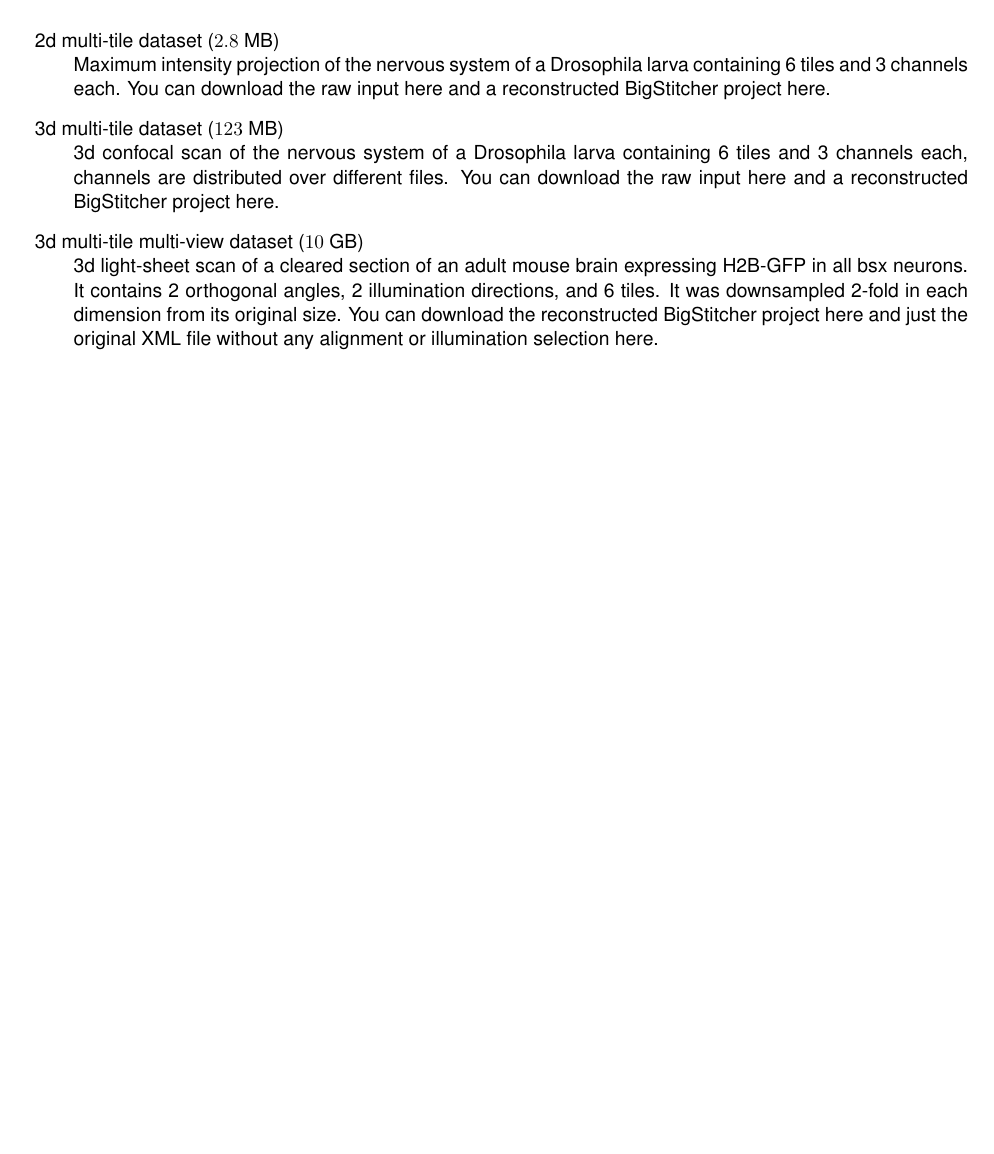
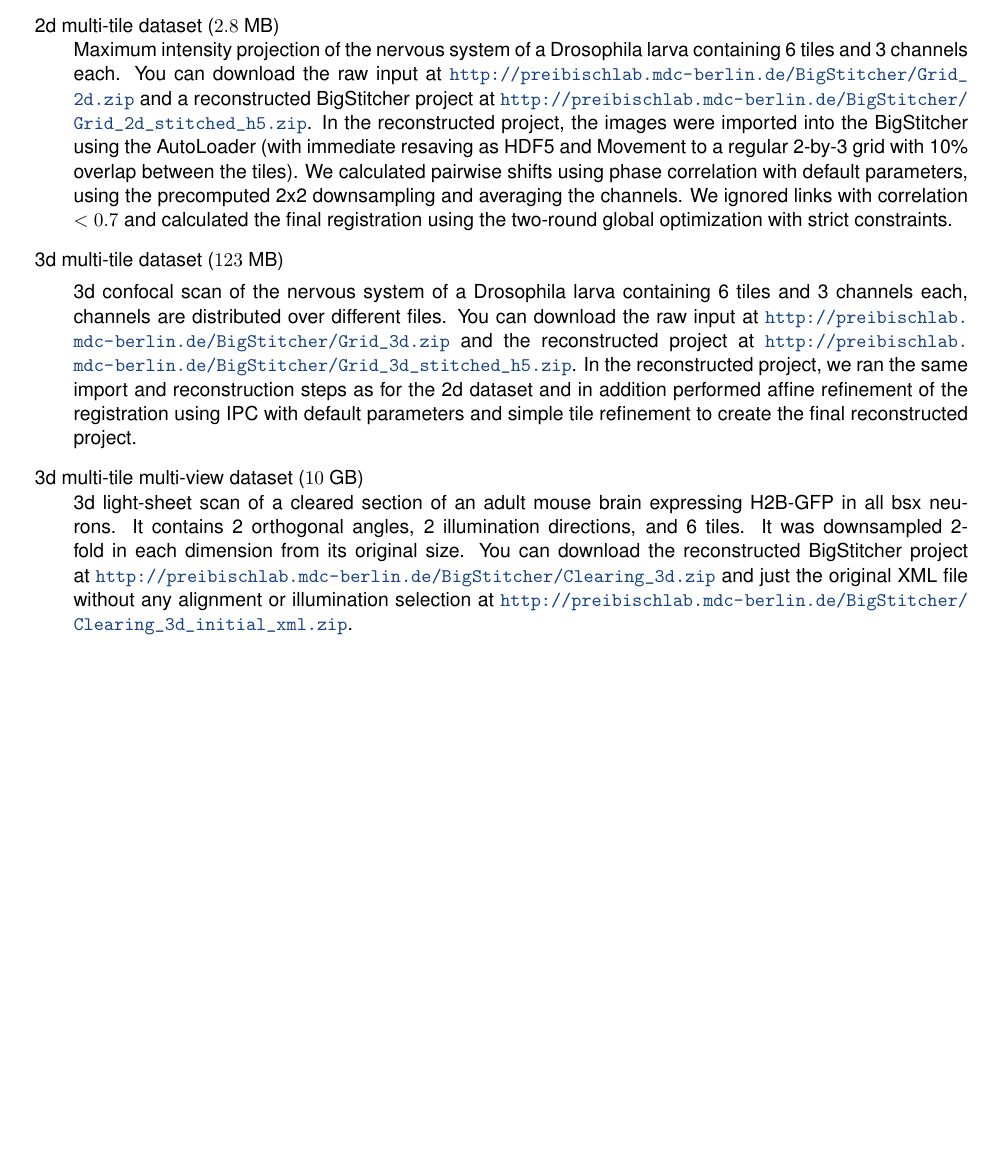
Before and after one commit to PreibischLab/bigstitcher-paper, a LaTeX paper (supplement/supplement.tex): part of page 23 of 24, cut so that both start at the same text. Compiled offline with pdfLaTeX.

Commit message:
added links and description for reconstructed example datasets.

```diff
--- a/supplement/supplement.tex
+++ b/supplement/supplement.tex
@@ -383,17 +383,19 @@
 \pagebreak
 
 \section{Example Datasets for BigStitcher}
-\label{sec:examples}
+\label{sec:example}
 
 We prepared three different examples of different size and complexity for testing the BigStitcher. We suggest to run BigStitcher on these first before applying it to your dataset. This allows you to quickly test features in an environment where you can easily ask for advice on GitHub or the ImageJ Forum.
 
 \begin{description}
 \item 2d multi-tile dataset ($2.8$ MB) \\
-Maximum intensity projection of the nervous system of a Drosophila larva containing 6 tiles and 3 channels each. You can download the raw input here and a reconstructed BigStitcher project here.
-\item 3d multi-tile dataset ($123$ MB)\\
-3d confocal scan of the nervous system of a Drosophila larva containing 6 tiles and 3 channels each, channels are distributed over different files. You can download the raw input here and a reconstructed BigStitcher project here.
+Maximum intensity projection of the nervous system of a Drosophila larva containing 6 tiles and 3 channels each. You can download the raw input at \url{http://preibischlab.mdc-berlin.de/BigStitcher/Grid_2d.zip} and a reconstructed BigStitcher project at \url{http://preibischlab.mdc-berlin.de/BigStitcher/Grid_2d_stitched_h5.zip}. In the reconstructed project, the images were imported into the BigStitcher using the AutoLoader (with immediate resaving as HDF5 and Movement to a regular 2-by-3 grid with 10\% overlap between the tiles). We calculated pairwise shifts using phase correlation with default parameters, using the precomputed 2x2 downsampling and averaging the channels. We ignored links with correlation $<0.7$ and calculated the final registration using the two-round global optimization with strict constraints.
+\item 3d multi-tile dataset ($123$ MB)
+\begin{sloppypar} % to prevent ugly linebreak in url
+3d confocal scan of the nervous system of a Drosophila larva containing 6 tiles and 3 channels each, channels are distributed over different files. You can download the raw input at \url{http://preibischlab.mdc-berlin.de/BigStitcher/Grid_3d.zip} and the reconstructed project at \url{http://preibischlab.mdc-berlin.de/BigStitcher/Grid_3d_stitched_h5.zip}. In the reconstructed project, we ran the same import and reconstruction steps as for the 2d dataset and in addition performed affine refinement of the registration using IPC with default parameters and simple tile refinement to create the final reconstructed project.
+\end{sloppypar}
 \item 3d multi-tile multi-view dataset ($10$ GB)\\
-3d light-sheet scan of a cleared section of an adult mouse brain expressing H2B-GFP in all bsx neurons. It contains 2 orthogonal angles, 2 illumination directions, and 6 tiles. It was downsampled 2-fold in each dimension from its original size. You can download the reconstructed BigStitcher project here and just the original XML file without any alignment or illumination selection here.
+3d light-sheet scan of a cleared section of an adult mouse brain expressing H2B-GFP in all bsx neurons. It contains 2 orthogonal angles, 2 illumination directions, and 6 tiles. It was downsampled 2-fold in each dimension from its original size. You can download the reconstructed BigStitcher project at \url{http://preibischlab.mdc-berlin.de/BigStitcher/Clearing_3d.zip} and just the original XML file without any alignment or illumination selection at \url{http://preibischlab.mdc-berlin.de/BigStitcher/Clearing_3d_initial_xml.zip}.
 \end{description}
 \pagebreak
 
```
